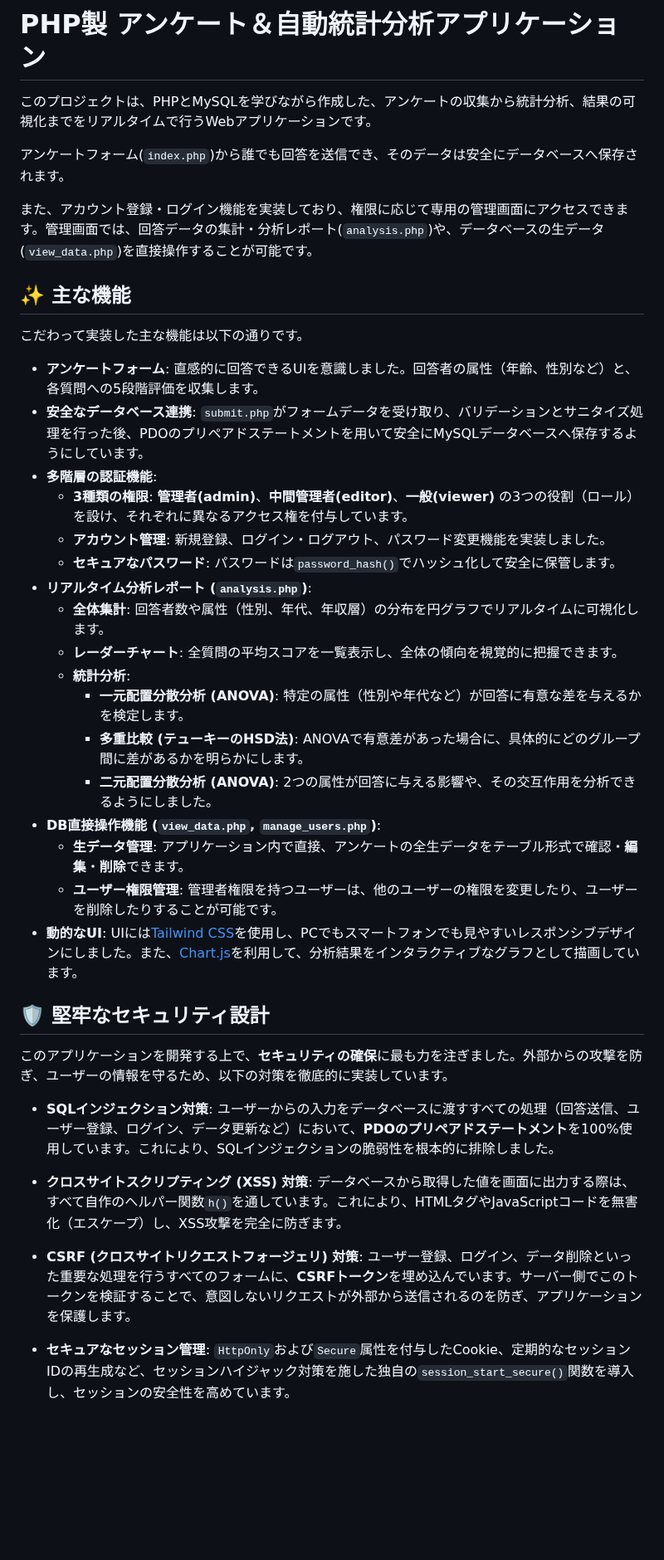
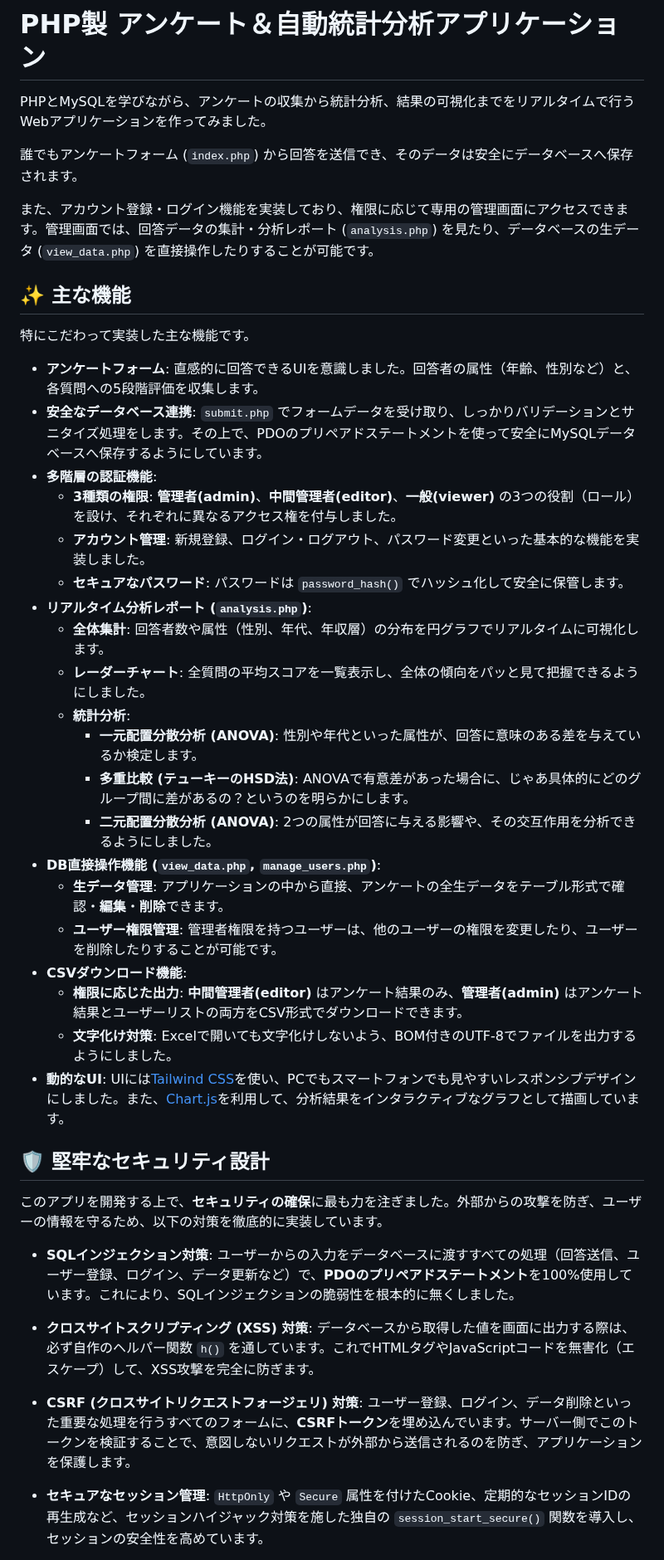
Before and after one commit to yzhiro/survey, a Markdown page: README.md, the part around one of its changes. Shown at 83% size. GitHub-like rendering; blank space fills up the shorter version.

```diff
--- a/README.md
+++ b/README.md
@@ -1,42 +1,45 @@
 # PHP製 アンケート＆自動統計分析アプリケーション
 
-このプロジェクトは、PHPとMySQLを学びながら作成した、アンケートの収集から統計分析、結果の可視化までをリアルタイムで行うWebアプリケーションです。
+PHPとMySQLを学びながら、アンケートの収集から統計分析、結果の可視化までをリアルタイムで行うWebアプリケーションを作ってみました。
 
-アンケートフォーム(`index.php`)から誰でも回答を送信でき、そのデータは安全にデータベースへ保存されます。
+誰でもアンケートフォーム (`index.php`) から回答を送信でき、そのデータは安全にデータベースへ保存されます。
 
-また、アカウント登録・ログイン機能を実装しており、権限に応じて専用の管理画面にアクセスできます。管理画面では、回答データの集計・分析レポート(`analysis.php`)や、データベースの生データ(`view_data.php`)を直接操作することが可能です。
+また、アカウント登録・ログイン機能を実装しており、権限に応じて専用の管理画面にアクセスできます。管理画面では、回答データの集計・分析レポート (`analysis.php`) を見たり、データベースの生データ (`view_data.php`) を直接操作したりすることが可能です。
 
 ## ✨ 主な機能
 
-こだわって実装した主な機能は以下の通りです。
+特にこだわって実装した主な機能です。
 
   * **アンケートフォーム**: 直感的に回答できるUIを意識しました。回答者の属性（年齢、性別など）と、各質問への5段階評価を収集します。
-  * **安全なデータベース連携**: `submit.php`がフォームデータを受け取り、バリデーションとサニタイズ処理を行った後、PDOのプリペアドステートメントを用いて安全にMySQLデータベースへ保存するようにしています。
+  * **安全なデータベース連携**: `submit.php` でフォームデータを受け取り、しっかりバリデーションとサニタイズ処理をします。その上で、PDOのプリペアドステートメントを使って安全にMySQLデータベースへ保存するようにしています。
   * **多階層の認証機能**:
-      * **3種類の権限**: **管理者(admin)**、**中間管理者(editor)**、**一般(viewer)** の3つの役割（ロール）を設け、それぞれに異なるアクセス権を付与しています。
-      * **アカウント管理**: 新規登録、ログイン・ログアウト、パスワード変更機能を実装しました。
-      * **セキュアなパスワード**: パスワードは`password_hash()`でハッシュ化して安全に保管します。
+      * **3種類の権限**: **管理者(admin)**、**中間管理者(editor)**、**一般(viewer)** の3つの役割（ロール）を設け、それぞれに異なるアクセス権を付与しました。
+      * **アカウント管理**: 新規登録、ログイン・ログアウト、パスワード変更といった基本的な機能を実装しました。
+      * **セキュアなパスワード**: パスワードは `password_hash()` でハッシュ化して安全に保管します。
   * **リアルタイム分析レポート (`analysis.php`)**:
       * **全体集計**: 回答者数や属性（性別、年代、年収層）の分布を円グラフでリアルタイムに可視化します。
-      * **レーダーチャート**: 全質問の平均スコアを一覧表示し、全体の傾向を視覚的に把握できます。
+      * **レーダーチャート**: 全質問の平均スコアを一覧表示し、全体の傾向をパッと見て把握できるようにしました。
       * **統計分析**:
-          * **一元配置分散分析 (ANOVA)**: 特定の属性（性別や年代など）が回答に有意な差を与えるかを検定します。
-          * **多重比較 (テューキーのHSD法)**: ANOVAで有意差があった場合に、具体的にどのグループ間に差があるかを明らかにします。
+          * **一元配置分散分析 (ANOVA)**: 性別や年代といった属性が、回答に意味のある差を与えているか検定します。
+          * **多重比較 (テューキーのHSD法)**: ANOVAで有意差があった場合に、じゃあ具体的にどのグループ間に差があるの？というのを明らかにします。
           * **二元配置分散分析 (ANOVA)**: 2つの属性が回答に与える影響や、その交互作用を分析できるようにしました。
   * **DB直接操作機能 (`view_data.php`, `manage_users.php`)**:
-      * **生データ管理**: アプリケーション内で直接、アンケートの全生データをテーブル形式で確認・**編集**・**削除**できます。
+      * **生データ管理**: アプリケーションの中から直接、アンケートの全生データをテーブル形式で確認・**編集**・**削除**できます。
       * **ユーザー権限管理**: 管理者権限を持つユーザーは、他のユーザーの権限を変更したり、ユーザーを削除したりすることが可能です。
-  * **動的なUI**: UIには[Tailwind CSS](https://tailwindcss.com/)を使用し、PCでもスマートフォンでも見やすいレスポンシブデザインにしました。また、[Chart.js](https://www.chartjs.org/)を利用して、分析結果をインタラクティブなグラフとして描画しています。
+  * **CSVダウンロード機能**:
+      * **権限に応じた出力**: **中間管理者(editor)** はアンケート結果のみ、**管理者(admin)** はアンケート結果とユーザーリストの両方をCSV形式でダウンロードできます。
+      * **文字化け対策**: Excelで開いても文字化けしないよう、BOM付きのUTF-8でファイルを出力するようにしました。
+  * **動的なUI**: UIには[Tailwind CSS](https://tailwindcss.com/)を使い、PCでもスマートフォンでも見やすいレスポンシブデザインにしました。また、[Chart.js](https://www.chartjs.org/)を利用して、分析結果をインタラクティブなグラフとして描画しています。
 
 ## 🛡️ 堅牢なセキュリティ設計
 
-このアプリケーションを開発する上で、**セキュリティの確保**に最も力を注ぎました。外部からの攻撃を防ぎ、ユーザーの情報を守るため、以下の対策を徹底的に実装しています。
+このアプリを開発する上で、**セキュリティの確保**に最も力を注ぎました。外部からの攻撃を防ぎ、ユーザーの情報を守るため、以下の対策を徹底的に実装しています。
 
-  * **SQLインジェクション対策**: ユーザーからの入力をデータベースに渡すすべての処理（回答送信、ユーザー登録、ログイン、データ更新など）において、**PDOのプリペアドステートメント**を100%使用しています。これにより、SQLインジェクションの脆弱性を根本的に排除しました。
+  * **SQLインジェクション対策**: ユーザーからの入力をデータベースに渡すすべての処理（回答送信、ユーザー登録、ログイン、データ更新など）で、**PDOのプリペアドステートメント**を100%使用しています。これにより、SQLインジェクションの脆弱性を根本的に無くしました。
 
-  * **クロスサイトスクリプティング (XSS) 対策**: データベースから取得した値を画面に出力する際は、すべて自作のヘルパー関数`h()`を通しています。これにより、HTMLタグやJavaScriptコードを無害化（エスケープ）し、XSS攻撃を完全に防ぎます。
+  * **クロスサイトスクリプティング (XSS) 対策**: データベースから取得した値を画面に出力する際は、必ず自作のヘルパー関数 `h()` を通しています。これでHTMLタグやJavaScriptコードを無害化（エスケープ）して、XSS攻撃を完全に防ぎます。
 
   * **CSRF (クロスサイトリクエストフォージェリ) 対策**: ユーザー登録、ログイン、データ削除といった重要な処理を行うすべてのフォームに、**CSRFトークン**を埋め込んでいます。サーバー側でこのトークンを検証することで、意図しないリクエストが外部から送信されるのを防ぎ、アプリケーションを保護します。
 
-  * **セキュアなセッション管理**: `HttpOnly`および`Secure`属性を付与したCookie、定期的なセッションIDの再生成など、セッションハイジャック対策を施した独自の`session_start_secure()`関数を導入し、セッションの安全性を高めています。
+  * **セキュアなセッション管理**: `HttpOnly` や `Secure` 属性を付けたCookie、定期的なセッションIDの再生成など、セッションハイジャック対策を施した独自の `session_start_secure()` 関数を導入し、セッションの安全性を高めています。
 
```
Also changed, not shown: other parts of README.md (+4 -2 lines).
